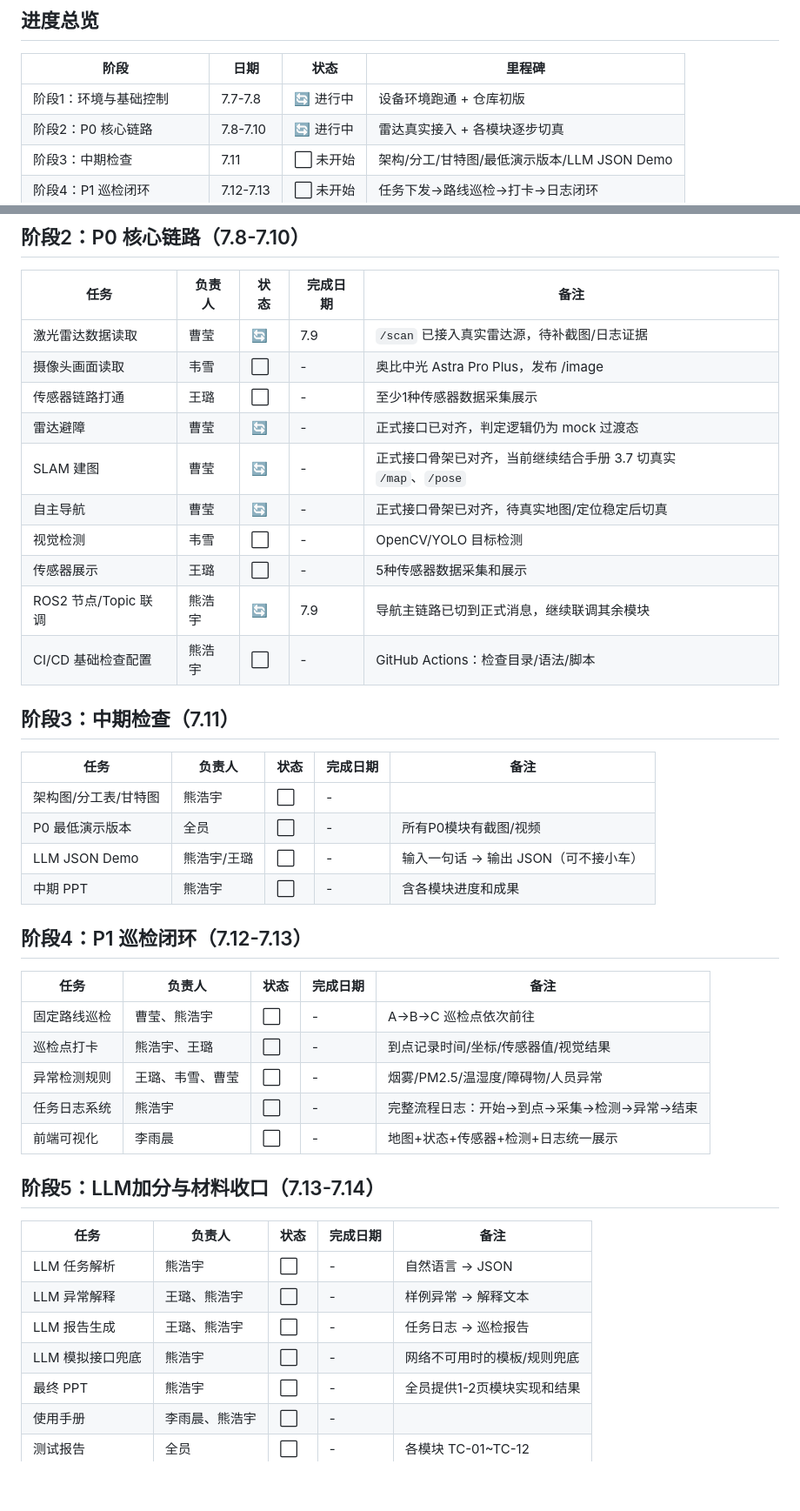
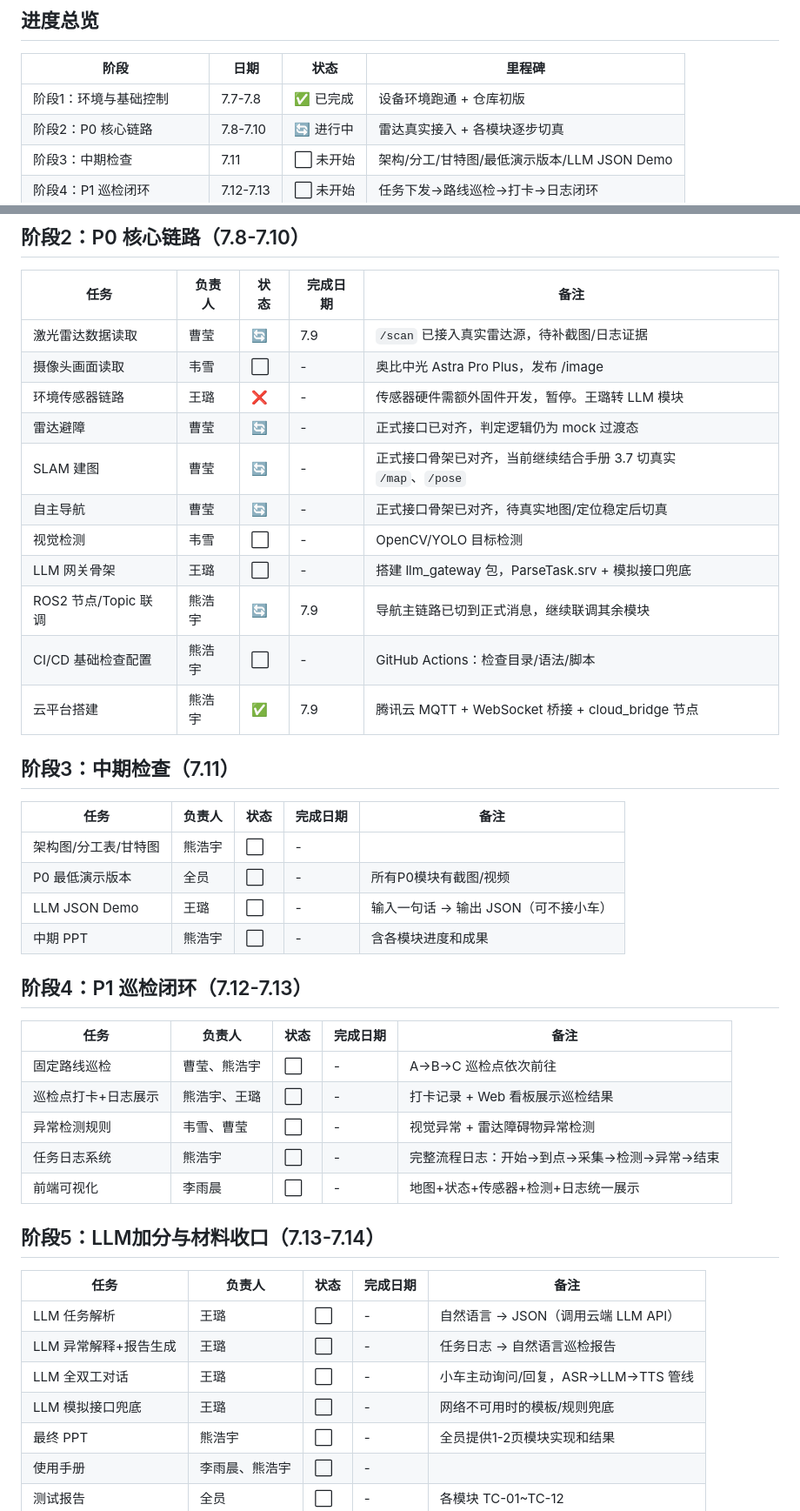
Before and after one commit to xhy2539/icar-ros2-patrol, a Markdown page: docs/项目进度记录.md, 2 parts joined by grey strips. Shown at 87% size. Rendered like a GitHub page; blank space fills up the shorter version.

Commit message:
docs: 更新进度分工，传感器暂停，王璐转LLM模块

```diff
--- a/docs/项目进度记录.md
+++ b/docs/项目进度记录.md
@@ -8,7 +8,7 @@
 
 | 阶段 | 日期 | 状态 | 里程碑 |
 |------|------|------|--------|
-| 阶段1：环境与基础控制 | 7.7-7.8 | 🔄 进行中 | 设备环境跑通 + 仓库初版 |
+| 阶段1：环境与基础控制 | 7.7-7.8 | ✅ 已完成 | 设备环境跑通 + 仓库初版 |
 | 阶段2：P0 核心链路 | 7.8-7.10 | 🔄 进行中 | 雷达真实接入 + 各模块逐步切真 |
 | 阶段3：中期检查 | 7.11 | ⬜ 未开始 | 架构/分工/甘特图/最低演示版本/LLM JSON Demo |
 | 阶段4：P1 巡检闭环 | 7.12-7.13 | ⬜ 未开始 | 任务下发→路线巡检→打卡→日志闭环 |
@@ -35,14 +35,15 @@
 |------|--------|------|----------|------|
 | 激光雷达数据读取 | 曹莹 | 🔄 | 7.9 | `/scan` 已接入真实雷达源，待补截图/日志证据 |
 | 摄像头画面读取 | 韦雪 | ⬜ | - | 奥比中光 Astra Pro Plus，发布 /image |
-| 传感器链路打通 | 王璐 | ⬜ | - | 至少1种传感器数据采集展示 |
+| 环境传感器链路 | 王璐 | ❌ | - | 传感器硬件需额外固件开发，暂停。王璐转 LLM 模块 |
 | 雷达避障 | 曹莹 | 🔄 | - | 正式接口已对齐，判定逻辑仍为 mock 过渡态 |
 | SLAM 建图 | 曹莹 | 🔄 | - | 正式接口骨架已对齐，当前继续结合手册 3.7 切真实 `/map`、`/pose` |
 | 自主导航 | 曹莹 | 🔄 | - | 正式接口骨架已对齐，待真实地图/定位稳定后切真 |
 | 视觉检测 | 韦雪 | ⬜ | - | OpenCV/YOLO 目标检测 |
-| 传感器展示 | 王璐 | ⬜ | - | 5种传感器数据采集和展示 |
+| LLM 网关骨架 | 王璐 | ⬜ | - | 搭建 llm_gateway 包，ParseTask.srv + 模拟接口兜底 |
 | ROS2 节点/Topic 联调 | 熊浩宇 | 🔄 | 7.9 | 导航主链路已切到正式消息，继续联调其余模块 |
 | CI/CD 基础检查配置 | 熊浩宇 | ⬜ | - | GitHub Actions：检查目录/语法/脚本 |
+| 云平台搭建 | 熊浩宇 | ✅ | 7.9 | 腾讯云 MQTT + WebSocket 桥接 + cloud_bridge 节点 |
 
 ## 阶段3：中期检查（7.11）
 
@@ -50,7 +51,7 @@
 |------|--------|------|----------|------|
 | 架构图/分工表/甘特图 | 熊浩宇 | ⬜ | - | |
 | P0 最低演示版本 | 全员 | ⬜ | - | 所有P0模块有截图/视频 |
-| LLM JSON Demo | 熊浩宇/王璐 | ⬜ | - | 输入一句话 → 输出 JSON（可不接小车） |
+| LLM JSON Demo | 王璐 | ⬜ | - | 输入一句话 → 输出 JSON（可不接小车） |
 | 中期 PPT | 熊浩宇 | ⬜ | - | 含各模块进度和成果 |
 
 ## 阶段4：P1 巡检闭环（7.12-7.13）
@@ -58,8 +59,8 @@
 | 任务 | 负责人 | 状态 | 完成日期 | 备注 |
 |------|--------|------|----------|------|
 | 固定路线巡检 | 曹莹、熊浩宇 | ⬜ | - | A→B→C 巡检点依次前往 |
-| 巡检点打卡 | 熊浩宇、王璐 | ⬜ | - | 到点记录时间/坐标/传感器值/视觉结果 |
-| 异常检测规则 | 王璐、韦雪、曹莹 | ⬜ | - | 烟雾/PM2.5/温湿度/障碍物/人员异常 |
+| 巡检点打卡+日志展示 | 熊浩宇、王璐 | ⬜ | - | 打卡记录 + Web 看板展示巡检结果 |
+| 异常检测规则 | 韦雪、曹莹 | ⬜ | - | 视觉异常 + 雷达障碍物异常检测 |
 | 任务日志系统 | 熊浩宇 | ⬜ | - | 完整流程日志：开始→到点→采集→检测→异常→结束 |
 | 前端可视化 | 李雨晨 | ⬜ | - | 地图+状态+传感器+检测+日志统一展示 |
 
@@ -67,10 +68,10 @@
 
 | 任务 | 负责人 | 状态 | 完成日期 | 备注 |
 |------|--------|------|----------|------|
-| LLM 任务解析 | 熊浩宇 | ⬜ | - | 自然语言 → JSON |
-| LLM 异常解释 | 王璐、熊浩宇 | ⬜ | - | 样例异常 → 解释文本 |
-| LLM 报告生成 | 王璐、熊浩宇 | ⬜ | - | 任务日志 → 巡检报告 |
-| LLM 模拟接口兜底 | 熊浩宇 | ⬜ | - | 网络不可用时的模板/规则兜底 |
+| LLM 任务解析 | 王璐 | ⬜ | - | 自然语言 → JSON（调用云端 LLM API） |
+| LLM 异常解释+报告生成 | 王璐 | ⬜ | - | 任务日志 → 自然语言巡检报告 |
+| LLM 全双工对话 | 王璐 | ⬜ | - | 小车主动询问/回复，ASR→LLM→TTS 管线 |
+| LLM 模拟接口兜底 | 王璐 | ⬜ | - | 网络不可用时的模板/规则兜底 |
 | 最终 PPT | 熊浩宇 | ⬜ | - | 全员提供1-2页模块实现和结果 |
 | 使用手册 | 李雨晨、熊浩宇 | ⬜ | - | |
 | 测试报告 | 全员 | ⬜ | - | 各模块 TC-01~TC-12 |
```
Also changed, not shown: other parts of docs/项目进度记录.md (+2 -1 lines).
